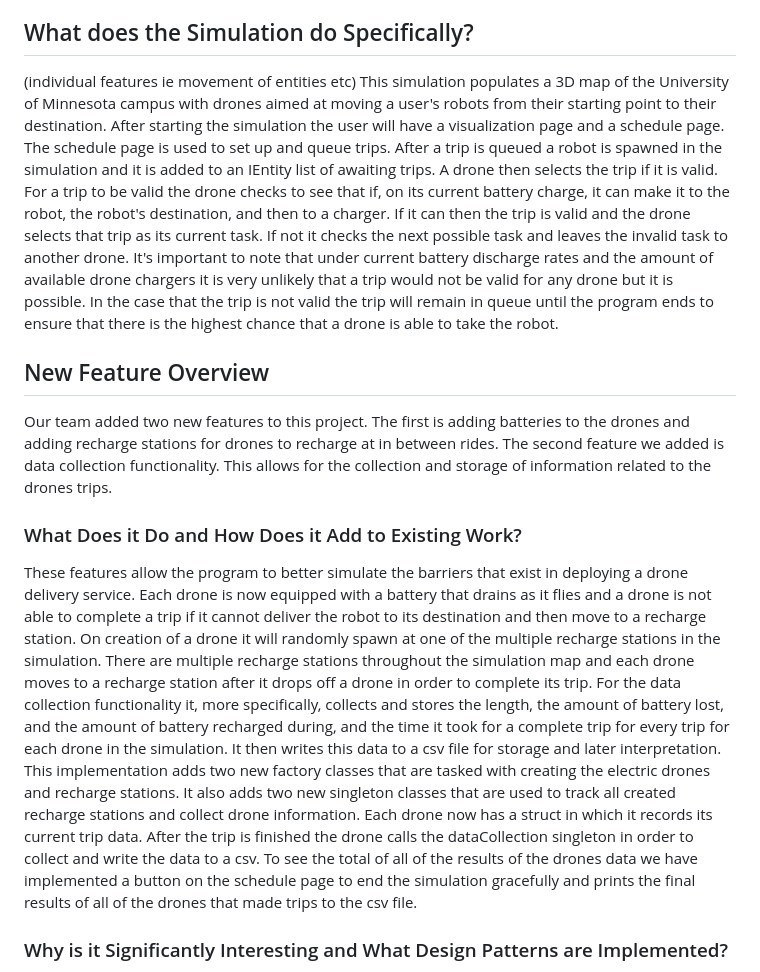
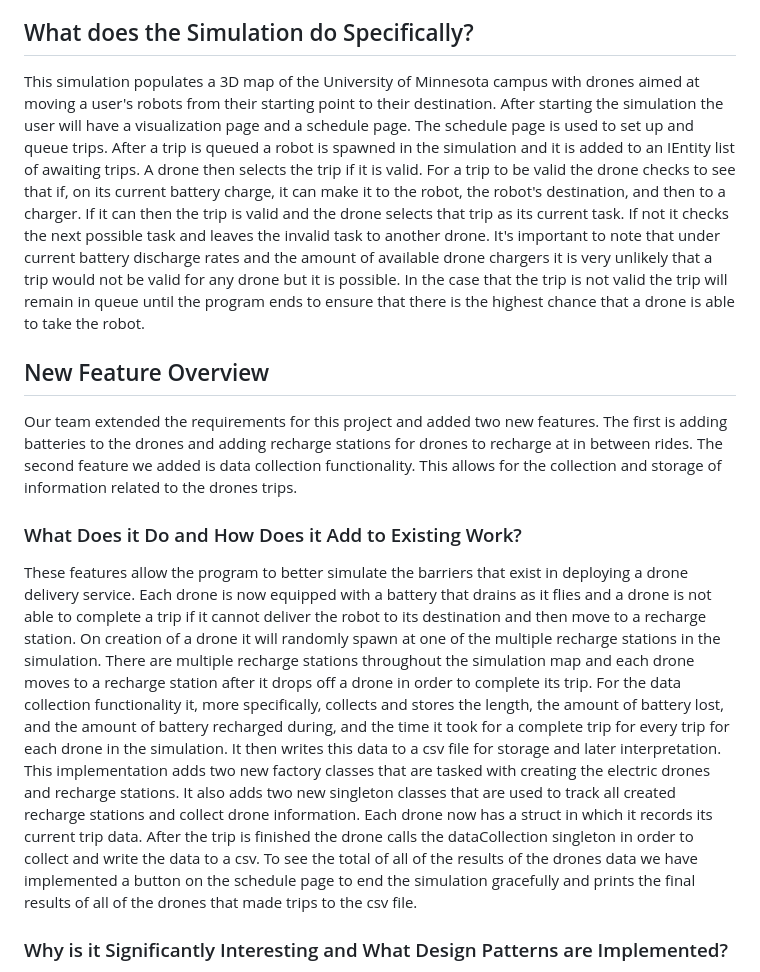
Before and after one commit to NateStearley/cambioProject, a Markdown page: README.md, the part around one of its changes. Drawn GitHub-style.

```diff
--- a/README.md
+++ b/README.md
@@ -49,19 +49,16 @@ will segfault due to entities not being generated in the visualization yet. If i
 was not created please just refresh the visualization page and it should be fine afterwords. Also if many electricdrones are added in quick succession the program may slow down for a bit while those drones get created and they may not may move depending on if trips were also being schedule*
 
 ## What does the Simulation do Specifically?
-(individual features ie movement of entities etc)
 This simulation populates a 3D map of the University of Minnesota campus with drones aimed at moving a user's robots from their starting point to their destination. After starting the simulation the user will have a visualization page and a schedule page. The schedule page is used to set up and queue trips. After a trip is queued a robot is spawned in the simulation and it is added to an IEntity list of awaiting trips. A drone then selects the trip if it is valid. For a trip to be valid the drone checks to see that if, on its current battery charge, it can make it to the robot, the robot's destination, and then to a charger. If it can then the trip is valid and the drone selects that trip as its current task. If not it checks the next possible task and leaves the invalid task to another drone. It's important to note that under current battery discharge rates and the amount of available drone chargers it is very unlikely that a trip would not be valid for any drone but it is possible. In the case that the trip is not valid the trip will remain in queue until the program ends to ensure that there is the highest chance that a drone is able to take the robot.
 
 ## New Feature Overview
-Our team added two new features to this project.
+Our team extended the requirements for this project and added two new features.
 The first is adding batteries to the drones and adding recharge stations for drones to recharge at in between rides. The second feature we added is data collection functionality. This allows for the collection and storage of information related to the drones trips.
 
 ### What Does it Do and How Does it Add to Existing Work?
 These features allow the program to better simulate the barriers that exist in deploying a drone delivery service. Each drone is now equipped with a battery that drains as it flies and a drone is not able to complete a trip if it cannot deliver the robot to its destination and then move to a recharge station.
 On creation of a drone it will randomly spawn at one of the multiple recharge stations in the simulation.
-There are multiple recharge stations throughout the simulation map and each drone moves to a recharge station after it drops off a drone in order to complete its trip. For the data collection functionality it, more specifically, collects and stores the length, the amount of battery lost, and the amount of battery recharged during, and the time it took for a complete trip for every trip for each drone in the simulation. It then writes this data to a csv file for storage and later interpretation. This implementation adds two new factory classes that are tasked with creating the electric drones and recharge stations. It also adds two new singleton classes that are used to track all created recharge stations and collect drone information. Each drone now has a struct in which it records its current trip data. After the trip is finished the drone calls the dataCollection singleton in order to collect and write the data to a csv. To see the total of all of the results of the drones data we have implemented a
-button on the schedule page to end the simulation gracefully and prints the final results of all of the
-drones that made trips to the csv file.
+There are multiple recharge stations throughout the simulation map and each drone moves to a recharge station after it drops off a drone in order to complete its trip. For the data collection functionality it, more specifically, collects and stores the length, the amount of battery lost, and the amount of battery recharged during, and the time it took for a complete trip for every trip for each drone in the simulation. It then writes this data to a csv file for storage and later interpretation. This implementation adds two new factory classes that are tasked with creating the electric drones and recharge stations. It also adds two new singleton classes that are used to track all created recharge stations and collect drone information. Each drone now has a struct in which it records its current trip data. After the trip is finished the drone calls the dataCollection singleton in order to collect and write the data to a csv. To see the total of all of the results of the drones data we have implemented a button on the schedule page to end the simulation gracefully and prints the final results of all of the drones that made trips to the csv file.
 
 ### Why is it Significantly Interesting and What Design Patterns are Implemented?
 These features are significantly interesting because they add a great deal of new functionality and also are built in a way that allows them to be expanded upon. The battery feature employs a decorator design pattern in order to add additional functionality to the drone class. The class ElectricDrone is built on top of the Drone class and gives the drone a battery rate that directly interfaces with the recharge stations. It is also used to check if a trip is possible in order to claim that trip as "in progress." The recharge stations inherit from IEntity and a singleton RechargeStationRegistry is used to track each recharge station and interface with the electric drone requests. A singleton is also used to create the data collection functionality. This singleton, DataCollection, writes each trip to a csv file after it is finished. Note, each time the simulation is ran if there is current data in the csv file it will get overwritten to make room for the new simulation data. If one wanted to keep previous simulation data they would need to rename the csv file.
```
Also changed, not shown: other parts of README.md (+1 -1 lines).
